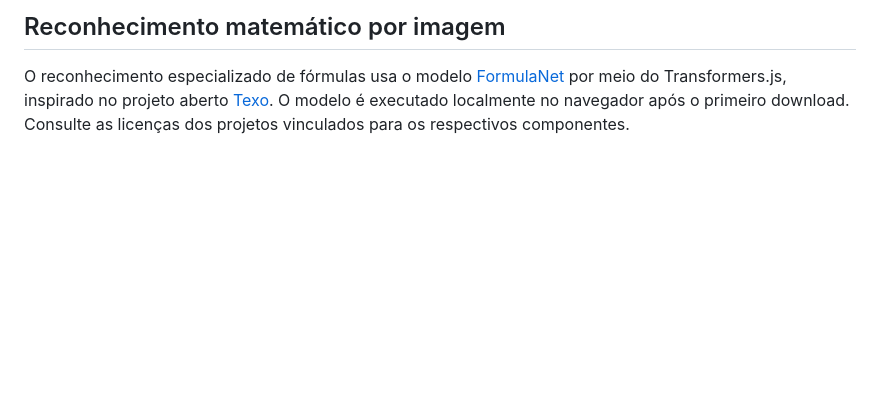
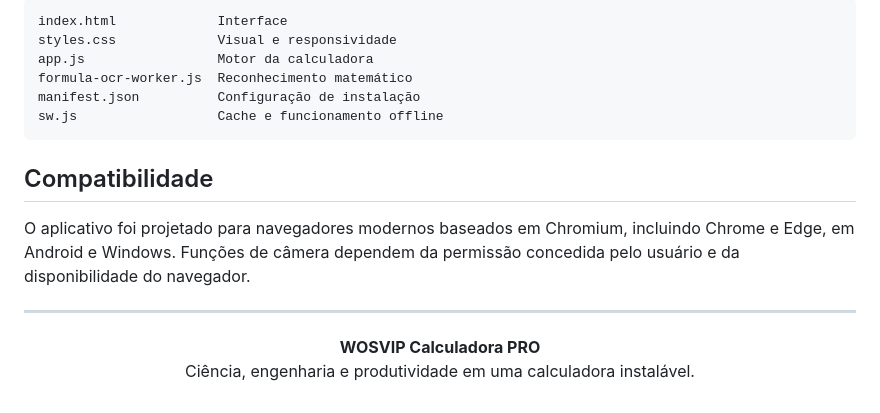
Before and after one commit to wosvip/wosvip-calculadora-pro, a Markdown page: README.md, the part around one of its changes. GitHub-like rendering; blank space fills up the shorter version.

````diff
--- a/README.md
+++ b/README.md
@@ -22,4 +136,17 @@ HTML5, CSS3 e JavaScript, sem dependências externas.
 
-## Reconhecimento matemático por imagem
+```text
+index.html             Interface
+styles.css             Visual e responsividade
+app.js                 Motor da calculadora
+formula-ocr-worker.js  Reconhecimento matemático
+manifest.json          Configuração de instalação
+sw.js                  Cache e funcionamento offline
+```
 
-O reconhecimento especializado de fórmulas usa o modelo [FormulaNet](https://huggingface.co/alephpi/FormulaNet) por meio do Transformers.js, inspirado no projeto aberto [Texo](https://github.com/alephpi/Texo). O modelo é executado localmente no navegador após o primeiro download. Consulte as licenças dos projetos vinculados para os respectivos componentes.
+## Compatibilidade
+
+O aplicativo foi projetado para navegadores modernos baseados em Chromium, incluindo Chrome e Edge, em Android e Windows. Funções de câmera dependem da permissão concedida pelo usuário e da disponibilidade do navegador.
+
+---
+
+<p align="center"><strong>WOSVIP Calculadora PRO</strong><br>Ciência, engenharia e produtividade em uma calculadora instalável.</p>
````
Also changed, not shown: other parts of README.md (+125 -11 lines), docs/images/reconhecimento-formula.png (added), docs/images/resultado-simbolico.png (added), docs/images/seta-passo-a-passo.png (added).
